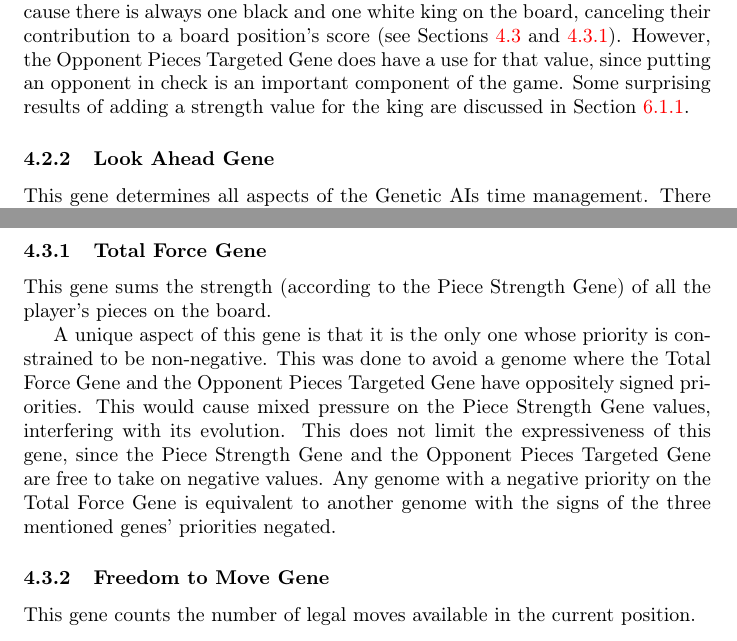
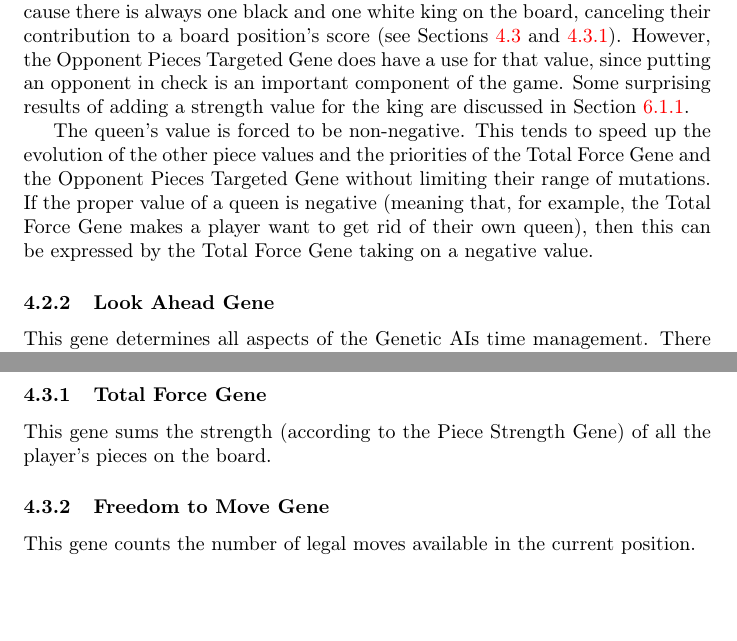
Before and after one commit to MarkZH/Genetic_Chess, a LaTeX paper (doc/reference.tex): two parts of pages 8 and 13 of 28, joined at a grey line, cut so that both start at the same text, the shorter picture padded with empty space. Compiled offline with pdfLaTeX.

Commit message:
Update docs on non-negativity of queen strength

```diff
--- a/doc/reference.tex
+++ b/doc/reference.tex
@@ -132,6 +132,8 @@ The number associated with each piece is not scaled to any other piece, but befo
 
 Previously, the king was not assigned a strength because it is always on the board, so it cannot affect the move chosen. This is not quite true. The score returned by the Total Force Gene cannot be affected by the king's strength because there is always one black and one white king on the board, canceling their contribution to a board position's score (see Sections~\ref{board-score-section} and \ref{total-force}). However, the Opponent Pieces Targeted Gene does have a use for that value, since putting an opponent in check is an important component of the game. Some surprising results of adding a strength value for the king are discussed in Section~\ref{piece-strength-with-king}.
 
+The queen's value is forced to be non-negative. This tends to speed up the evolution of the other piece values and the priorities of the Total Force Gene and the Opponent Pieces Targeted Gene without limiting their range of mutations. If the proper value of a queen is negative (meaning that, for example, the Total Force Gene makes a player want to get rid of their own queen), then this can be expressed by the Total Force Gene taking on a negative value.
+
 \subsubsection{Look Ahead Gene}
 This gene determines all aspects of the Genetic AIs time management. There are three genetically determined components to this gene that determine how the AI spends its time:
 \begin{enumerate}
@@ -222,8 +224,6 @@ Since it is not only important to find position that are advantageous to the pla
 \subsubsection{Total Force Gene}
 \label{total-force}
 This gene sums the strength (according to the Piece Strength Gene) of all the player's pieces on the board.
-
-A unique aspect of this gene is that it is the only one whose priority is constrained to be non-negative. This was done to avoid a genome where the Total Force Gene and the Opponent Pieces Targeted Gene have oppositely signed priorities. This would cause mixed pressure on the Piece Strength Gene values, interfering with its evolution. This does not limit the expressiveness of this gene, since the Piece Strength Gene and the Opponent Pieces Targeted Gene are free to take on negative values. Any genome with a negative priority on the Total Force Gene is equivalent to another genome with the signs of the three mentioned genes' priorities negated.
 
 \subsubsection{Freedom to Move Gene}
 This gene counts the number of legal moves available in the current position.
```
